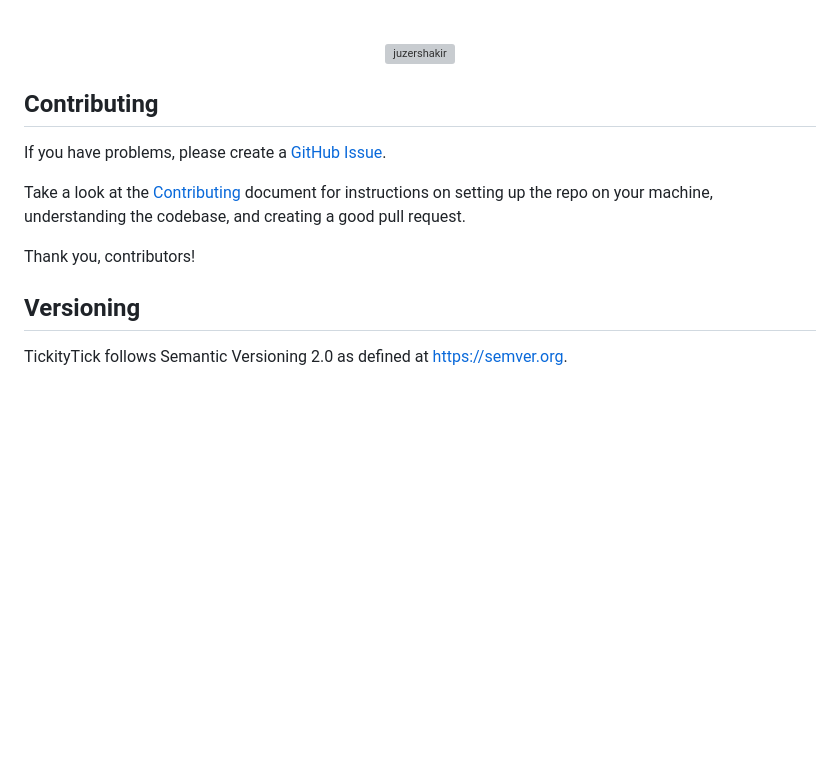
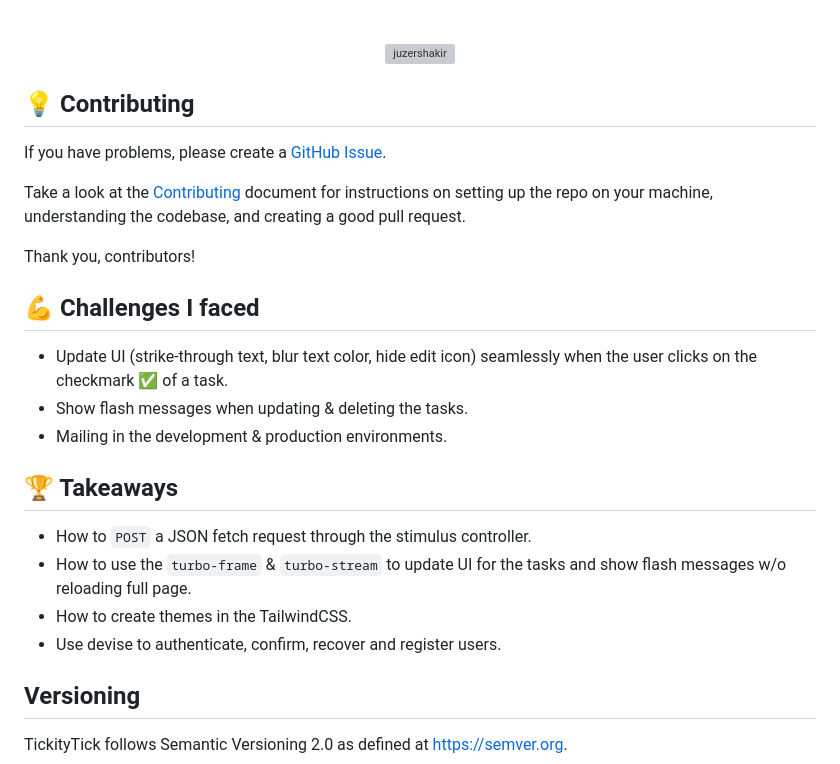
Before and after one commit to JuzerShakir/tickity_tick, a Markdown page: README.md, the part around the change printed below. Drawn GitHub-style; blank space fills up the shorter version; grey boxes are pictures that could not be loaded.

Commit message:
update readme with new content & emojis

```diff
--- a/README.md
+++ b/README.md
@@ -93,7 +93,7 @@ This will output couple of URLs where it will listen for emails. You can visit a
   <a href="https://www.buymeacoffee.com/juzershakir"> <img src="https://cdn.buymeacoffee.com/buttons/v2/default-yellow.png" height="50" width="210" alt="juzershakir" /></a>
 </div>
 
-## Contributing
+## 💡 Contributing
 
 If you have problems, please create a [GitHub Issue](https://github.com/JuzerShakir/tickity_tick/issues).
 
@@ -103,6 +103,19 @@ and creating a good pull request.
 
 Thank you, contributors!
 
+## 💪 Challenges I faced
+
+- Update UI (strike-through text, blur text color, hide edit icon) seamlessly when the user clicks on the checkmark ✅ of a task.
+- Show flash messages when updating & deleting the tasks.
+- Mailing in the development & production environments.
+
+## 🏆 Takeaways
+
+- How to `POST` a JSON fetch request through the stimulus controller.
+- How to use the `turbo-frame` & `turbo-stream` to update UI for the tasks and show flash messages w/o reloading full page.
+- How to create themes in the TailwindCSS.
+- Use devise to authenticate, confirm, recover and register users.
+
 ## Versioning
 
 TickityTick follows Semantic Versioning 2.0 as defined at https://semver.org.
```
Also changed, not shown: other parts of README.md (+4 -4 lines).
